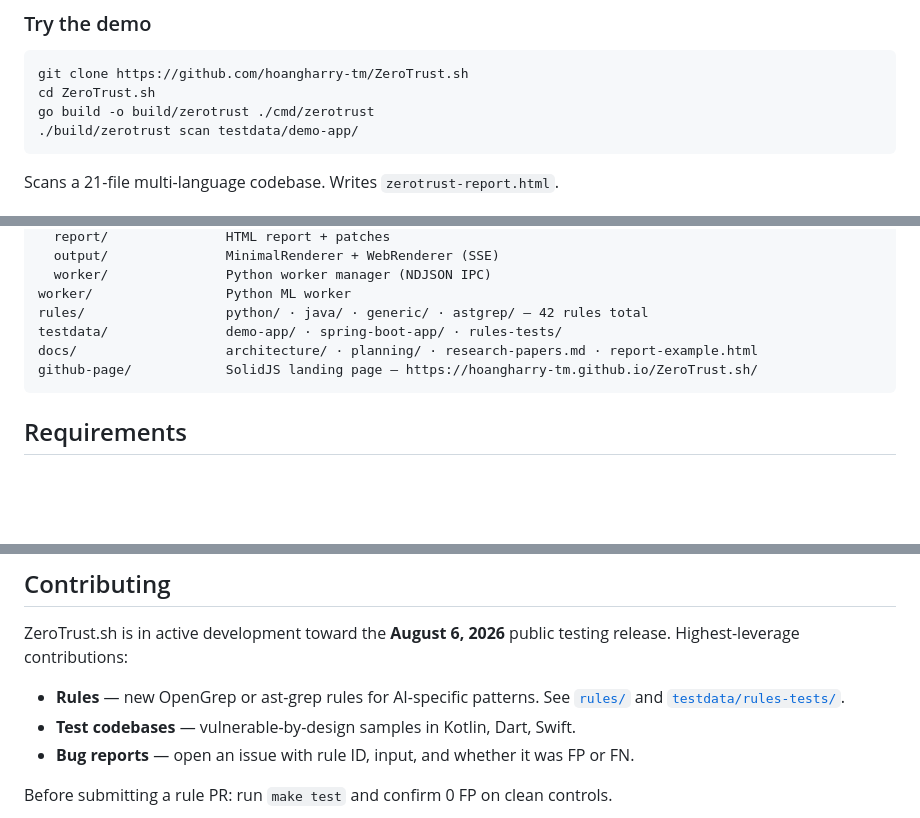
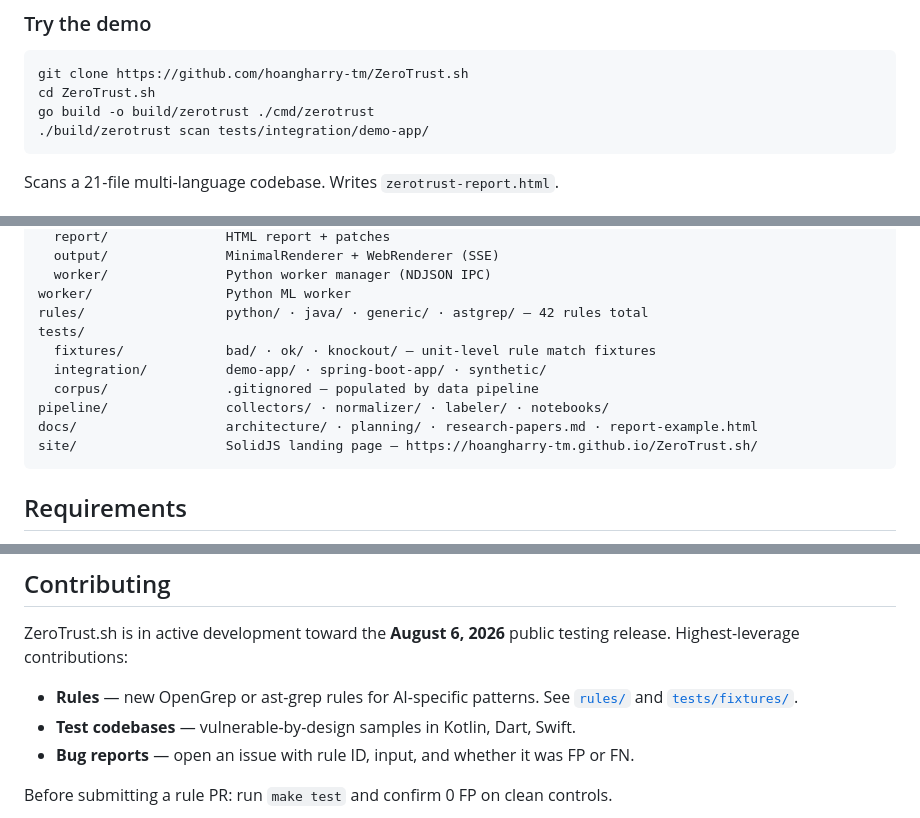
Before and after one commit to hoangharry-tm/ZeroTrust.sh, a Markdown page: README.md, 3 parts joined by grey strips. Rendered like a GitHub page; folded sections open; blank space fills up the shorter version.

Commit message:
docs: update README

````diff
--- a/README.md
+++ b/README.md
@@ -95,7 +95,7 @@ The HTML report is self-contained — one file, no external deps, shareable offl
 git clone https://github.com/hoangharry-tm/ZeroTrust.sh
 cd ZeroTrust.sh
 go build -o build/zerotrust ./cmd/zerotrust
-./build/zerotrust scan testdata/demo-app/
+./build/zerotrust scan tests/integration/demo-app/
 ```
 
 Scans a 21-file multi-language codebase. Writes `zerotrust-report.html`.
@@ -267,9 +267,13 @@ internal/
   worker/               Python worker manager (NDJSON IPC)
 worker/                 Python ML worker
 rules/                  python/ · java/ · generic/ · astgrep/ — 42 rules total
-testdata/               demo-app/ · spring-boot-app/ · rules-tests/
+tests/
+  fixtures/             bad/ · ok/ · knockout/ — unit-level rule match fixtures
+  integration/          demo-app/ · spring-boot-app/ · synthetic/
+  corpus/               .gitignored — populated by data pipeline
+pipeline/               collectors/ · normalizer/ · labeler/ · notebooks/
 docs/                   architecture/ · planning/ · research-papers.md · report-example.html
-github-page/            SolidJS landing page — https://hoangharry-tm.github.io/ZeroTrust.sh/
+site/                   SolidJS landing page — https://hoangharry-tm.github.io/ZeroTrust.sh/
 ```
 
 </details>
@@ -288,7 +292,7 @@ github-page/            SolidJS landing page — https://hoangharry-tm.github.io
 
 ZeroTrust.sh is in active development toward the **August 6, 2026** public testing release. Highest-leverage contributions:
 
-- **Rules** — new OpenGrep or ast-grep rules for AI-specific patterns. See [`rules/`](rules/) and [`testdata/rules-tests/`](testdata/rules-tests/).
+- **Rules** — new OpenGrep or ast-grep rules for AI-specific patterns. See [`rules/`](rules/) and [`tests/fixtures/`](tests/fixtures/).
 - **Test codebases** — vulnerable-by-design samples in Kotlin, Dart, Swift.
 - **Bug reports** — open an issue with rule ID, input, and whether it was FP or FN.
 
````
Also changed, not shown: other parts of README.md (+2 -2 lines).
